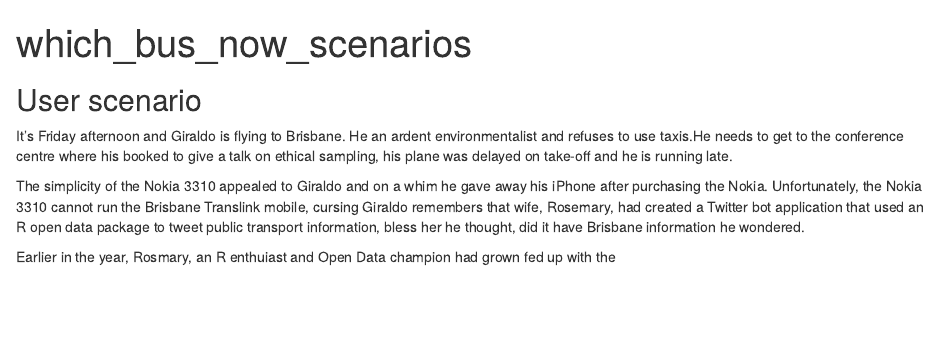
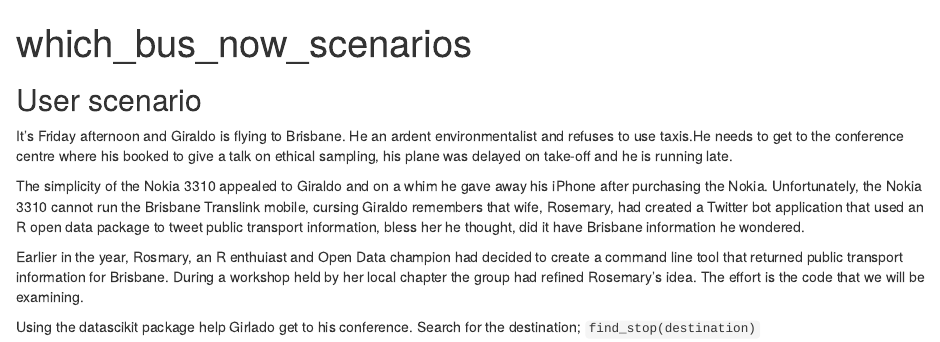
Before and after one commit to AU-BURGr/datascikit, an R Markdown document (which_bus_now/which_bus_now_scenario.RMD): the page in a window 1100 px wide, from its top. Rendered offline with R 4.5, knitr and Pandoc, with nearby package versions.

Commit message:
Reflowed document

`````diff
--- a/which_bus_now/which_bus_now_scenario.RMD
+++ b/which_bus_now/which_bus_now_scenario.RMD
@@ -12,4 +12,8 @@ It’s Friday afternoon and Giraldo is flying to Brisbane. He an ardent environm
 
 The simplicity of the Nokia 3310 appealed to Giraldo and on a whim he gave away his iPhone after purchasing the Nokia. Unfortunately, the Nokia 3310 cannot run the Brisbane Translink mobile, cursing Giraldo remembers that wife, Rosemary, had created a Twitter bot application that used an R open data package to tweet public transport information, bless her he thought, did it have Brisbane information he wondered.
 
-Earlier in the year, Rosmary, an R enthuiast and Open Data champion had grown fed up with the
+Earlier in the year, Rosmary, an R enthuiast and Open Data champion had decided to create a command line tool that returned public transport information for Brisbane. During a workshop held by her local chapter the group had refined Rosemary's idea. The effort is the code that we will be examining.
+
+Using the datascikit package help Girlado get to his conference.
+Search for the destination;
+````find_stop(destination)````
`````
